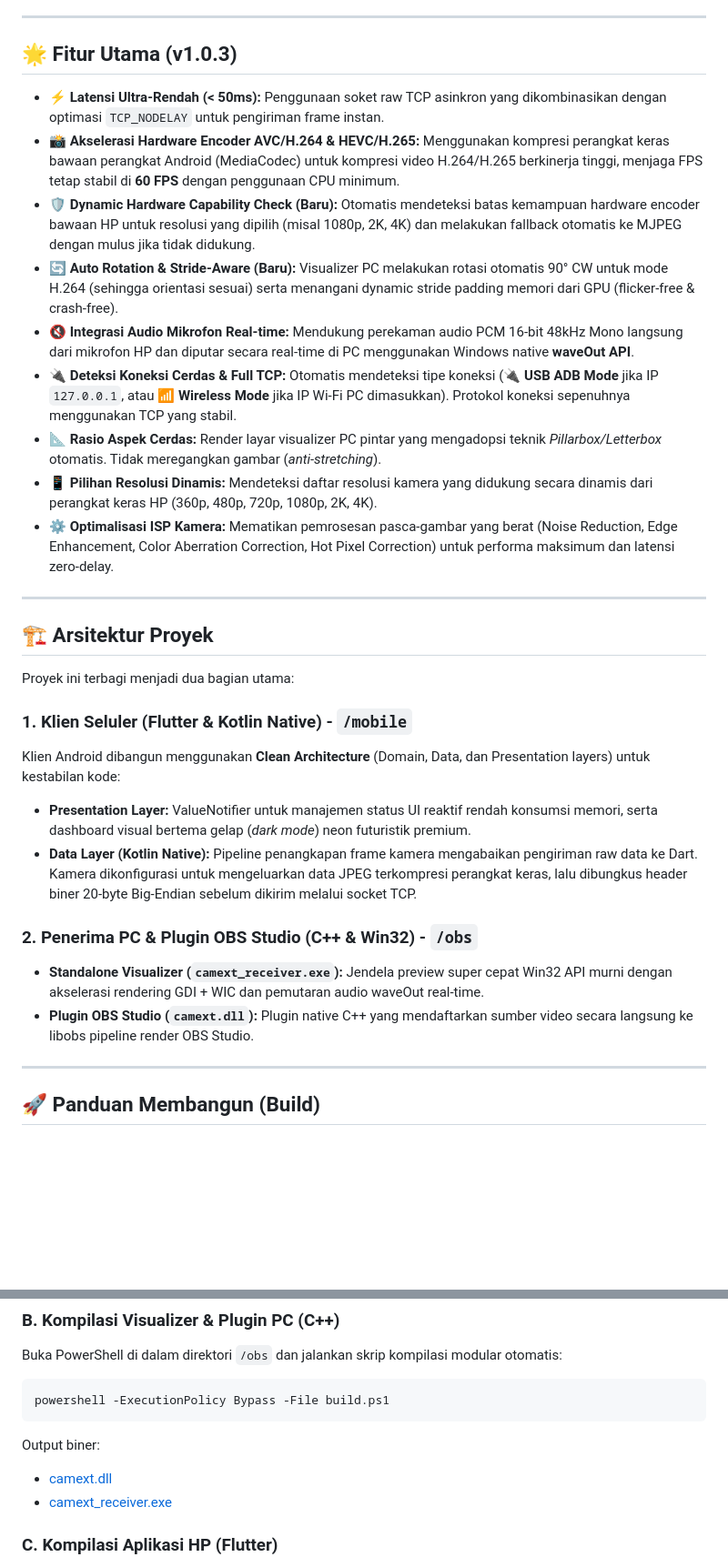
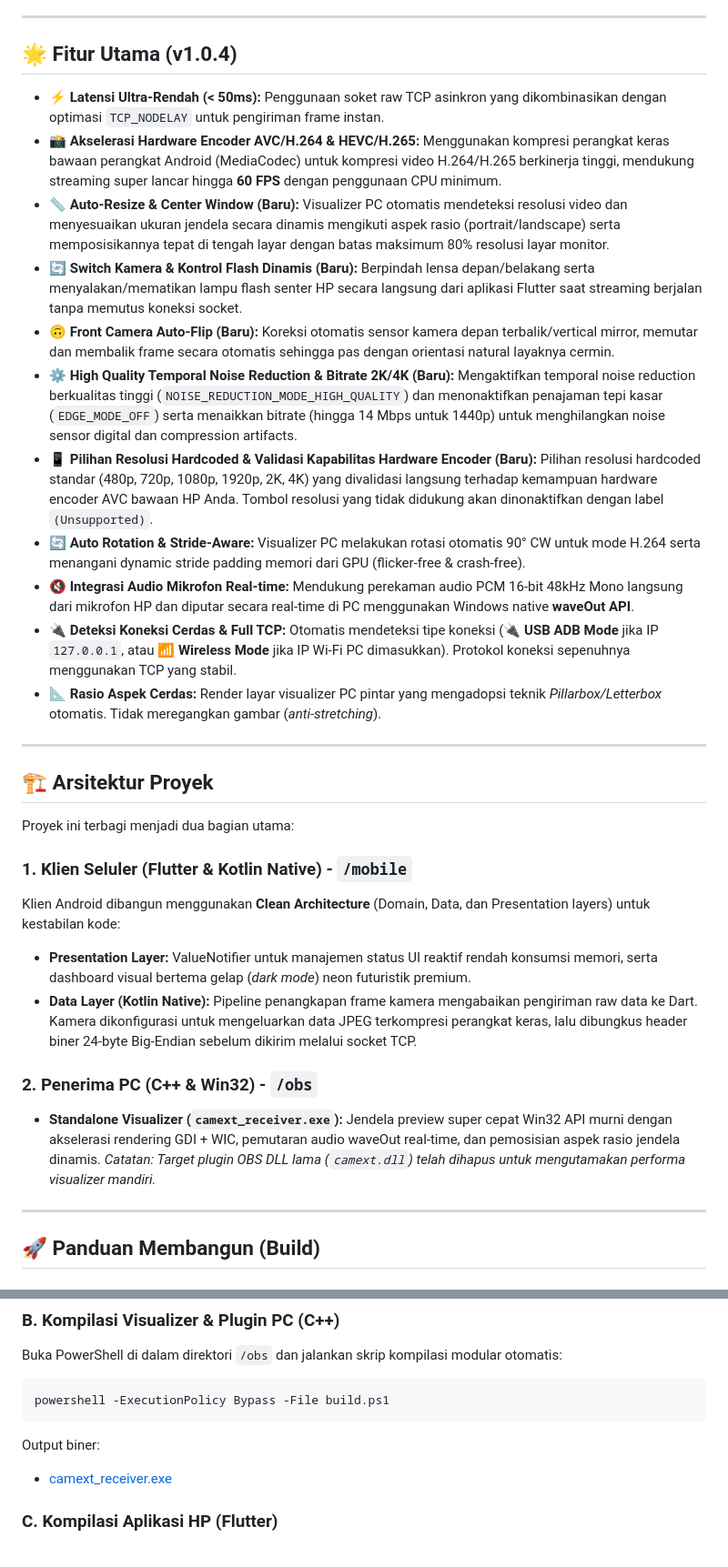
Before and after one commit to DhamarPutra/CamExt, a Markdown page: README.md, 2 parts joined by grey strips. Shown at 91% size. GitHub-like rendering; blank space fills up the shorter version.

Commit message:
update: Readme to V1.0.4

````diff
--- a/README.md
+++ b/README.md
@@ -9,17 +9,19 @@
 
 ---
 
-## 🌟 Fitur Utama (v1.0.3)
+## 🌟 Fitur Utama (v1.0.4)
 
 - **⚡ Latensi Ultra-Rendah (< 50ms):** Penggunaan soket raw TCP asinkron yang dikombinasikan dengan optimasi `TCP_NODELAY` untuk pengiriman frame instan.
-- **📸 Akselerasi Hardware Encoder AVC/H.264 & HEVC/H.265:** Menggunakan kompresi perangkat keras bawaan perangkat Android (MediaCodec) untuk kompresi video H.264/H.265 berkinerja tinggi, menjaga FPS tetap stabil di **60 FPS** dengan penggunaan CPU minimum.
-- **🛡️ Dynamic Hardware Capability Check (Baru):** Otomatis mendeteksi batas kemampuan hardware encoder bawaan HP untuk resolusi yang dipilih (misal 1080p, 2K, 4K) dan melakukan fallback otomatis ke MJPEG dengan mulus jika tidak didukung.
-- **🔄 Auto Rotation & Stride-Aware (Baru):** Visualizer PC melakukan rotasi otomatis 90° CW untuk mode H.264 (sehingga orientasi sesuai) serta menangani dynamic stride padding memori dari GPU (flicker-free & crash-free).
+- **📸 Akselerasi Hardware Encoder AVC/H.264 & HEVC/H.265:** Menggunakan kompresi perangkat keras bawaan perangkat Android (MediaCodec) untuk kompresi video H.264/H.265 berkinerja tinggi, mendukung streaming super lancar hingga **60 FPS** dengan penggunaan CPU minimum.
+- **📏 Auto-Resize & Center Window (Baru):** Visualizer PC otomatis mendeteksi resolusi video dan menyesuaikan ukuran jendela secara dinamis mengikuti aspek rasio (portrait/landscape) serta memposisikannya tepat di tengah layar dengan batas maksimum 80% resolusi layar monitor.
+- **🔄 Switch Kamera & Kontrol Flash Dinamis (Baru):** Berpindah lensa depan/belakang serta menyalakan/mematikan lampu flash senter HP secara langsung dari aplikasi Flutter saat streaming berjalan tanpa memutus koneksi socket.
+- **🙃 Front Camera Auto-Flip (Baru):** Koreksi otomatis sensor kamera depan terbalik/vertical mirror, memutar dan membalik frame secara otomatis sehingga pas dengan orientasi natural layaknya cermin.
+- **⚙️ High Quality Temporal Noise Reduction & Bitrate 2K/4K (Baru):** Mengaktifkan temporal noise reduction berkualitas tinggi (`NOISE_REDUCTION_MODE_HIGH_QUALITY`) dan menonaktifkan penajaman tepi kasar (`EDGE_MODE_OFF`) serta menaikkan bitrate (hingga 14 Mbps untuk 1440p) untuk menghilangkan noise sensor digital dan compression artifacts.
+- **📱 Pilihan Resolusi Hardcoded & Validasi Kapabilitas Hardware Encoder (Baru):** Pilihan resolusi hardcoded standar (480p, 720p, 1080p, 1920p, 2K, 4K) yang divalidasi langsung terhadap kemampuan hardware encoder AVC bawaan HP Anda. Tombol resolusi yang tidak didukung akan dinonaktifkan dengan label `(Unsupported)`.
+- **🔄 Auto Rotation & Stride-Aware:** Visualizer PC melakukan rotasi otomatis 90° CW untuk mode H.264 serta menangani dynamic stride padding memori dari GPU (flicker-free & crash-free).
 - **🔇 Integrasi Audio Mikrofon Real-time:** Mendukung perekaman audio PCM 16-bit 48kHz Mono langsung dari mikrofon HP dan diputar secara real-time di PC menggunakan Windows native **waveOut API**.
 - **🔌 Deteksi Koneksi Cerdas & Full TCP:** Otomatis mendeteksi tipe koneksi (**🔌 USB ADB Mode** jika IP `127.0.0.1`, atau **📶 Wireless Mode** jika IP Wi-Fi PC dimasukkan). Protokol koneksi sepenuhnya menggunakan TCP yang stabil.
 - **📐 Rasio Aspek Cerdas:** Render layar visualizer PC pintar yang mengadopsi teknik *Pillarbox/Letterbox* otomatis. Tidak meregangkan gambar (*anti-stretching*).
-- **📱 Pilihan Resolusi Dinamis:** Mendeteksi daftar resolusi kamera yang didukung secara dinamis dari perangkat keras HP (360p, 480p, 720p, 1080p, 2K, 4K).
-- **⚙️ Optimalisasi ISP Kamera:** Mematikan pemrosesan pasca-gambar yang berat (Noise Reduction, Edge Enhancement, Color Aberration Correction, Hot Pixel Correction) untuk performa maksimum dan latensi zero-delay.
 
 ---
 
@@ -30,11 +32,10 @@ Proyek ini terbagi menjadi dua bagian utama:
 ### 1. Klien Seluler (Flutter & Kotlin Native) - `/mobile`
 Klien Android dibangun menggunakan **Clean Architecture** (Domain, Data, dan Presentation layers) untuk kestabilan kode:
 - **Presentation Layer:** ValueNotifier untuk manajemen status UI reaktif rendah konsumsi memori, serta dashboard visual bertema gelap (*dark mode*) neon futuristik premium.
-- **Data Layer (Kotlin Native):** Pipeline penangkapan frame kamera mengabaikan pengiriman raw data ke Dart. Kamera dikonfigurasi untuk mengeluarkan data JPEG terkompresi perangkat keras, lalu dibungkus header biner 20-byte Big-Endian sebelum dikirim melalui socket TCP.
+- **Data Layer (Kotlin Native):** Pipeline penangkapan frame kamera mengabaikan pengiriman raw data ke Dart. Kamera dikonfigurasi untuk mengeluarkan data JPEG terkompresi perangkat keras, lalu dibungkus header biner 24-byte Big-Endian sebelum dikirim melalui socket TCP.
 
-### 2. Penerima PC & Plugin OBS Studio (C++ & Win32) - `/obs`
-- **Standalone Visualizer (`camext_receiver.exe`):** Jendela preview super cepat Win32 API murni dengan akselerasi rendering GDI + WIC dan pemutaran audio waveOut real-time.
-- **Plugin OBS Studio (`camext.dll`):** Plugin native C++ yang mendaftarkan sumber video secara langsung ke libobs pipeline render OBS Studio.
+### 2. Penerima PC (C++ & Win32) - `/obs`
+- **Standalone Visualizer (`camext_receiver.exe`):** Jendela preview super cepat Win32 API murni dengan akselerasi rendering GDI + WIC, pemutaran audio waveOut real-time, dan pemosisian aspek rasio jendela dinamis. *Catatan: Target plugin OBS DLL lama (`camext.dll`) telah dihapus untuk mengutamakan performa visualizer mandiri.*
 
 ---
 
@@ -50,7 +51,6 @@ Buka PowerShell di dalam direktori `/obs` dan jalankan skrip kompilasi modular o
 powershell -ExecutionPolicy Bypass -File build.ps1
 ```
 Output biner:
-- [camext.dll](file:///d:/Project/OBSExtention/CamExt/obs/build/Release/camext.dll)
 - [camext_receiver.exe](file:///d:/Project/OBSExtention/CamExt/obs/build/Release/camext_receiver.exe)
 
 ### C. Kompilasi Aplikasi HP (Flutter)
````
